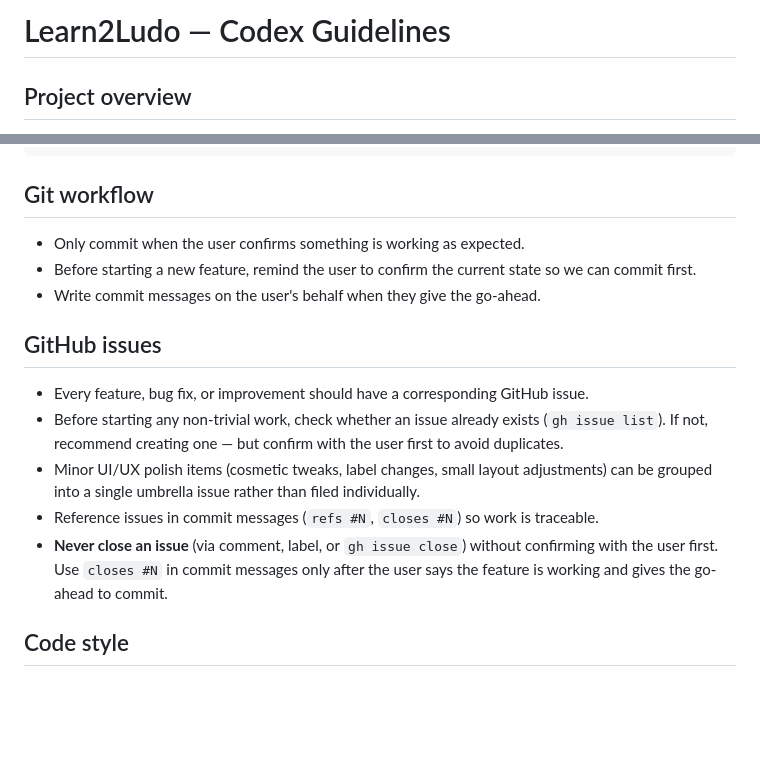
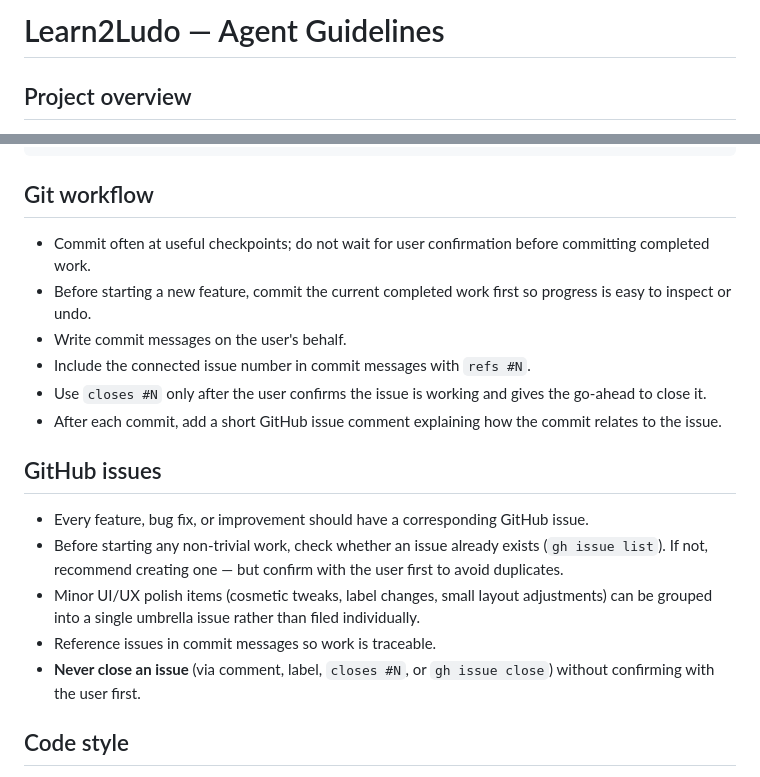
Before and after one commit to HI-IDN/learn2ludo, a Markdown page: AGENTS.md, 2 parts joined by grey strips. GitHub-like rendering; blank space fills up the shorter version.

Commit message:
Update agent git workflow guidance

```diff
--- a/AGENTS.md
+++ b/AGENTS.md
@@ -1,4 +1,4 @@
-# Learn2Ludo — Codex Guidelines
+# Learn2Ludo — Agent Guidelines
 
 ## Project overview
 
@@ -18,17 +18,20 @@ sass static/styles/main.scss static/styles/css/main.css --style=compressed
 
 ## Git workflow
 
-- Only commit when the user confirms something is working as expected.
-- Before starting a new feature, remind the user to confirm the current state so we can commit first.
-- Write commit messages on the user's behalf when they give the go-ahead.
+- Commit often at useful checkpoints; do not wait for user confirmation before committing completed work.
+- Before starting a new feature, commit the current completed work first so progress is easy to inspect or undo.
+- Write commit messages on the user's behalf.
+- Include the connected issue number in commit messages with `refs #N`.
+- Use `closes #N` only after the user confirms the issue is working and gives the go-ahead to close it.
+- After each commit, add a short GitHub issue comment explaining how the commit relates to the issue.
 
 ## GitHub issues
 
 - Every feature, bug fix, or improvement should have a corresponding GitHub issue.
 - Before starting any non-trivial work, check whether an issue already exists (`gh issue list`). If not, recommend creating one — but confirm with the user first to avoid duplicates.
 - Minor UI/UX polish items (cosmetic tweaks, label changes, small layout adjustments) can be grouped into a single umbrella issue rather than filed individually.
-- Reference issues in commit messages (`refs #N`, `closes #N`) so work is traceable.
-- **Never close an issue** (via comment, label, or `gh issue close`) without confirming with the user first. Use `closes #N` in commit messages only after the user says the feature is working and gives the go-ahead to commit.
+- Reference issues in commit messages so work is traceable.
+- **Never close an issue** (via comment, label, `closes #N`, or `gh issue close`) without confirming with the user first.
 
 ## Code style
 
```
Also changed, not shown: CLAUDE.md (+9 -6 lines).
